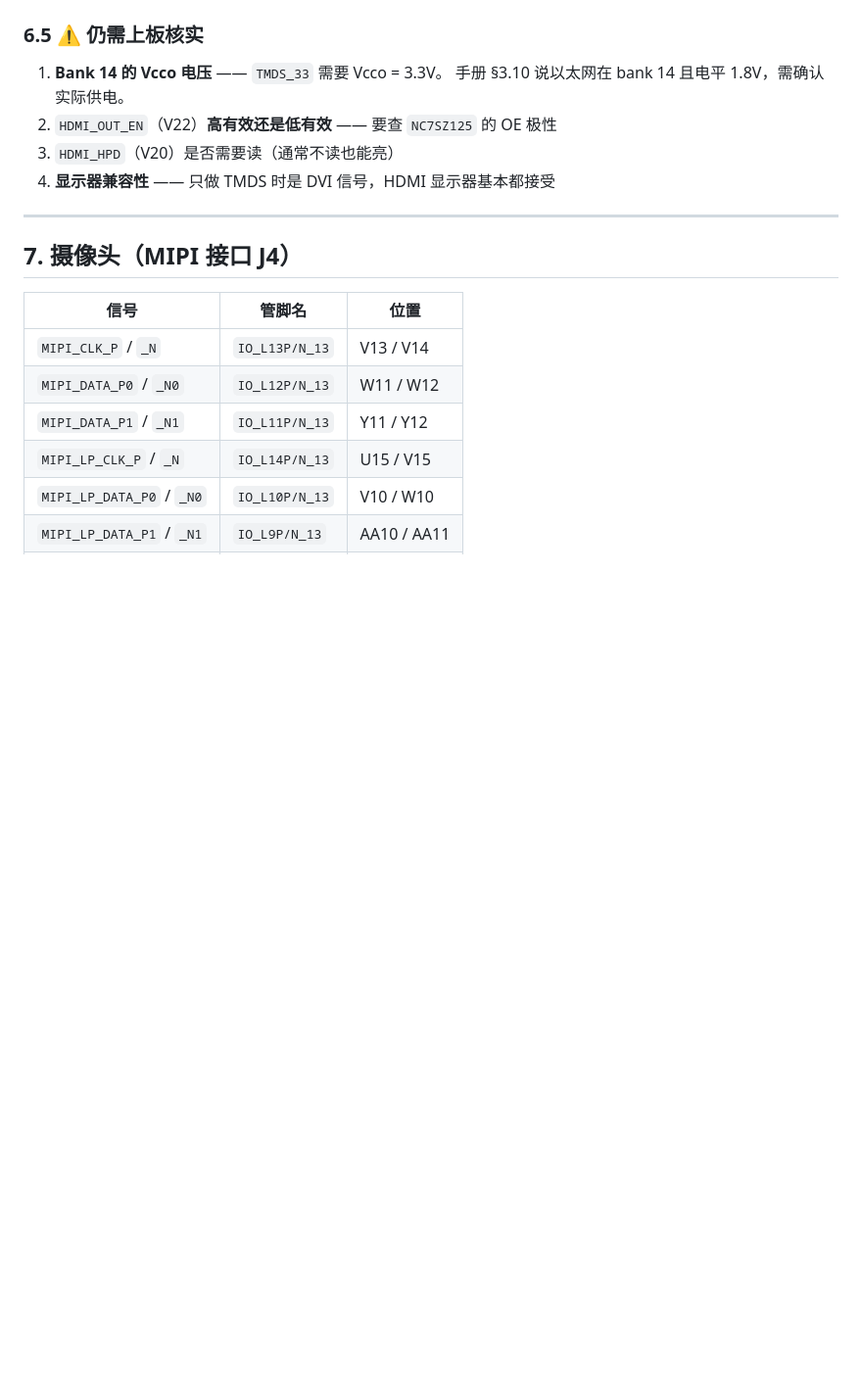
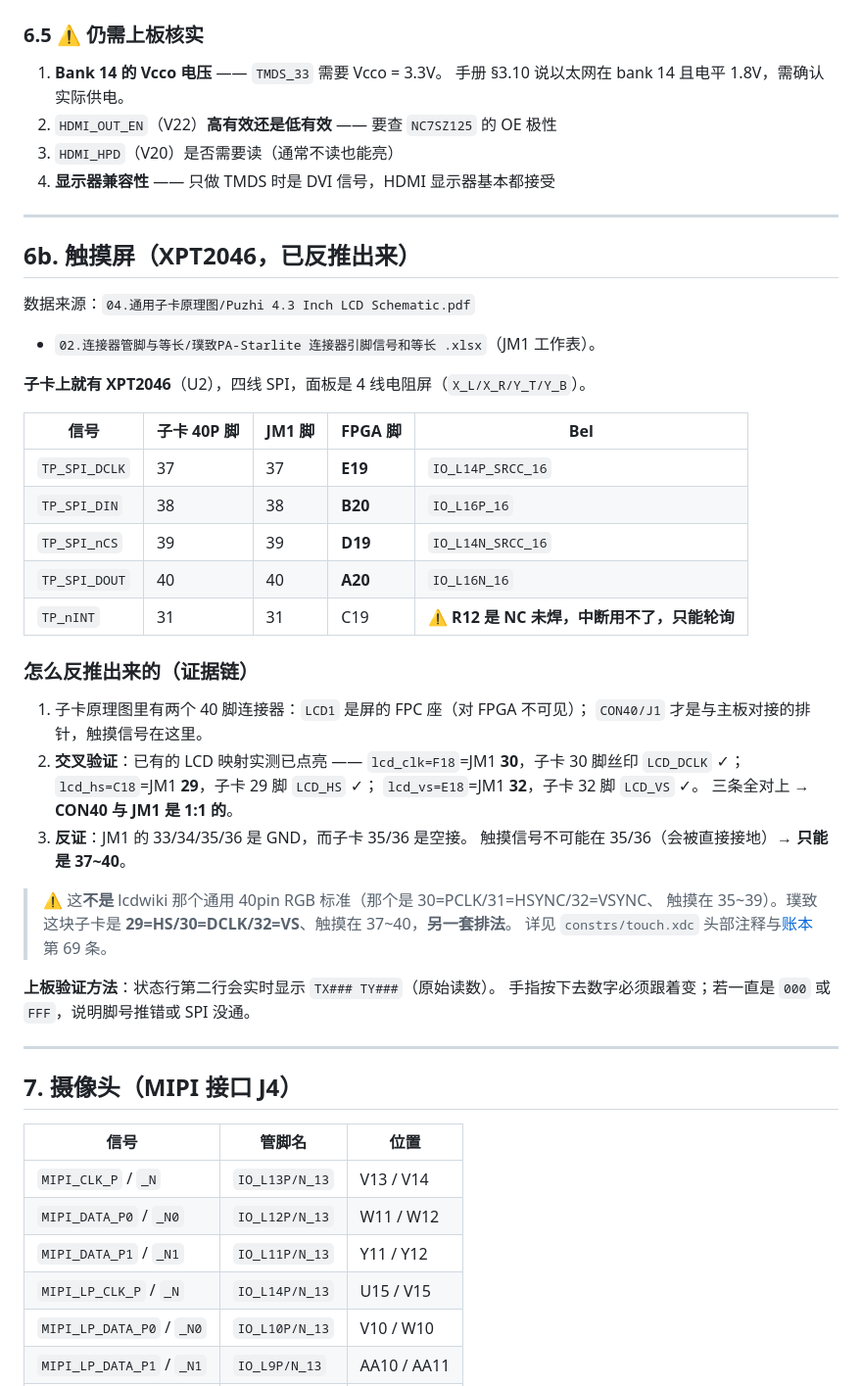
Before and after one commit to flyingyuya/Sonic-Speed-Parallelism, a Markdown page: docs/06-board-resources.md, the part around the change. Shown: that part at 98% size. Drawn GitHub-style; blank space fills up the shorter version.

Commit message:
feat: XPT2046 触摸屏驱动 + 管脚反推（JM1 37~40）

```diff
--- a/docs/06-board-resources.md
+++ b/docs/06-board-resources.md
@@ -170,6 +170,42 @@ TMDS 串行化需要 **像素时钟 × 5**（`OSERDESE2` 5:1 DDR）：
 2. `HDMI_OUT_EN`（V22）**高有效还是低有效** —— 要查 `NC7SZ125` 的 OE 极性
 3. `HDMI_HPD`（V20）是否需要读（通常不读也能亮）
 4. **显示器兼容性** —— 只做 TMDS 时是 DVI 信号，HDMI 显示器基本都接受
+
+---
+
+## 6b. 触摸屏（XPT2046，**已反推出来**）
+
+数据来源：`04.通用子卡原理图/Puzhi 4.3 Inch LCD Schematic.pdf`
++ `02.连接器管脚与等长/璞致PA-Starlite 连接器引脚信号和等长 .xlsx`（JM1 工作表）。
+
+**子卡上就有 XPT2046**（U2），四线 SPI，面板是 4 线电阻屏（`X_L/X_R/Y_T/Y_B`）。
+
+| 信号 | 子卡 40P 脚 | JM1 脚 | FPGA 脚 | Bel |
+| --- | --- | --- | --- | --- |
+| `TP_SPI_DCLK` | 37 | 37 | **E19** | `IO_L14P_SRCC_16` |
+| `TP_SPI_DIN` | 38 | 38 | **B20** | `IO_L16P_16` |
+| `TP_SPI_nCS` | 39 | 39 | **D19** | `IO_L14N_SRCC_16` |
+| `TP_SPI_DOUT` | 40 | 40 | **A20** | `IO_L16N_16` |
+| `TP_nINT` | 31 | 31 | C19 | ⚠️ **R12 是 NC 未焊，中断用不了，只能轮询** |
+
+### 怎么反推出来的（证据链）
+
+1. 子卡原理图里有两个 40 脚连接器：`LCD1` 是屏的 FPC 座（对 FPGA 不可见）；
+   `CON40/J1` 才是与主板对接的排针，触摸信号在这里。
+2. **交叉验证**：已有的 LCD 映射实测已点亮 ——
+   `lcd_clk=F18`=JM1 **30**，子卡 30 脚丝印 `LCD_DCLK` ✓；
+   `lcd_hs=C18`=JM1 **29**，子卡 29 脚 `LCD_HS` ✓；
+   `lcd_vs=E18`=JM1 **32**，子卡 32 脚 `LCD_VS` ✓。
+   三条全对上 → **CON40 与 JM1 是 1:1 的**。
+3. **反证**：JM1 的 33/34/35/36 是 GND，而子卡 35/36 是空接。
+   触摸信号不可能在 35/36（会被直接接地）→ **只能是 37~40**。
+
+> ⚠️ 这**不是** lcdwiki 那个通用 40pin RGB 标准（那个是 30=PCLK/31=HSYNC/32=VSYNC、
+> 触摸在 35~39）。璞致这块子卡是 **29=HS/30=DCLK/32=VS**、触摸在 37~40，**另一套排法**。
+> 详见 `constrs/touch.xdc` 头部注释与[账本](08-skills-index.md)第 69 条。
+
+**上板验证方法**：状态行第二行会实时显示 `TX### TY###`（原始读数）。
+手指按下去数字必须跟着变；若一直是 `000` 或 `FFF`，说明脚号推错或 SPI 没通。
 
 ---
 
```
Also changed, not shown: docs/08-skills-index.md (+4 -1 lines), docs/images/disp_frame.png, 10 other files.
